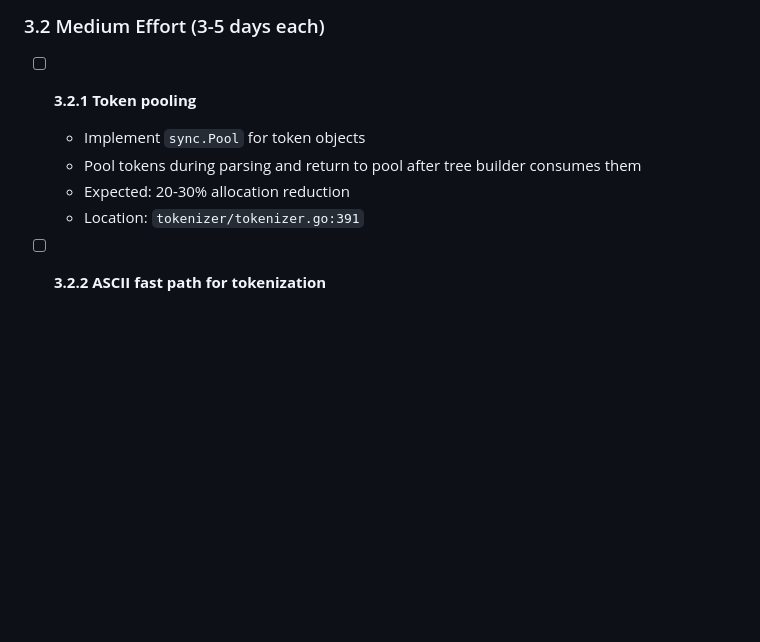
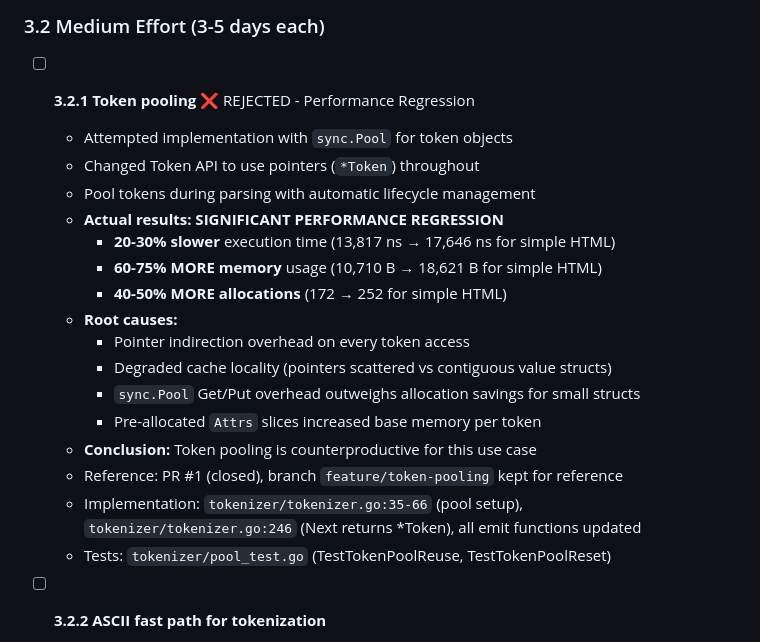
Before and after one commit to MeKo-Christian/justgohtml, a Markdown page: PLAN.md, the part around the change. GitHub-like rendering; blank space fills up the shorter version.

Commit message:
docs: mark task 3.2.1 token pooling as rejected in section 3.2
Added detailed rejection notes to the Medium Effort section with
performance regression data and root cause analysis.

This matches the documentation already added to the earlier section.

🤖 Generated with [Claude Code](https://claude.com/claude-code)

Co-Authored-By: Claude Sonnet 4.5 <noreply@anthropic.com>

```diff
--- a/PLAN.md
+++ b/PLAN.md
@@ -84,11 +84,23 @@ Target: 100% for all packages.
 
 ### 3.2 Medium Effort (3-5 days each)
 
-- [ ] **3.2.1 Token pooling**
-  - Implement `sync.Pool` for token objects
-  - Pool tokens during parsing and return to pool after tree builder consumes them
-  - Expected: 20-30% allocation reduction
-  - Location: `tokenizer/tokenizer.go:391`
+- [ ] **3.2.1 Token pooling** ❌ REJECTED - Performance Regression
+  - Attempted implementation with `sync.Pool` for token objects
+  - Changed Token API to use pointers (`*Token`) throughout
+  - Pool tokens during parsing with automatic lifecycle management
+  - **Actual results: SIGNIFICANT PERFORMANCE REGRESSION**
+    - **20-30% slower** execution time (13,817 ns → 17,646 ns for simple HTML)
+    - **60-75% MORE memory** usage (10,710 B → 18,621 B for simple HTML)
+    - **40-50% MORE allocations** (172 → 252 for simple HTML)
+  - **Root causes:**
+    - Pointer indirection overhead on every token access
+    - Degraded cache locality (pointers scattered vs contiguous value structs)
+    - `sync.Pool` Get/Put overhead outweighs allocation savings for small structs
+    - Pre-allocated `Attrs` slices increased base memory per token
+  - **Conclusion:** Token pooling is counterproductive for this use case
+  - Reference: PR #1 (closed), branch `feature/token-pooling` kept for reference
+  - Implementation: `tokenizer/tokenizer.go:35-66` (pool setup), `tokenizer/tokenizer.go:246` (Next returns *Token), all emit functions updated
+  - Tests: `tokenizer/pool_test.go` (TestTokenPoolReuse, TestTokenPoolReset)
 
 - [ ] **3.2.2 ASCII fast path for tokenization**
   - Detect ASCII-only input upfront
```
